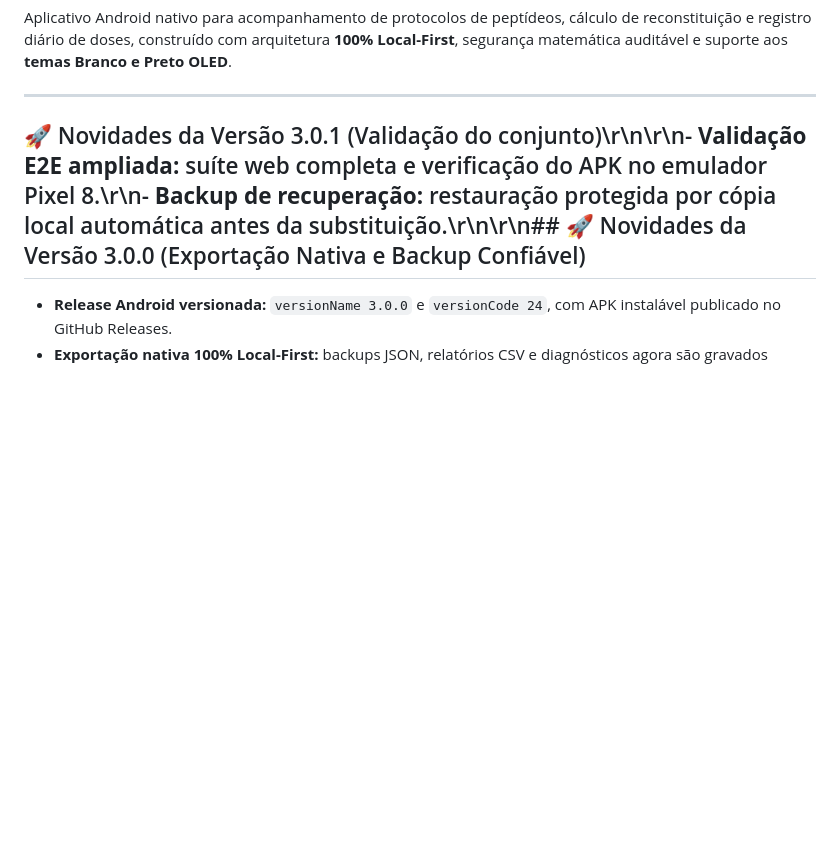
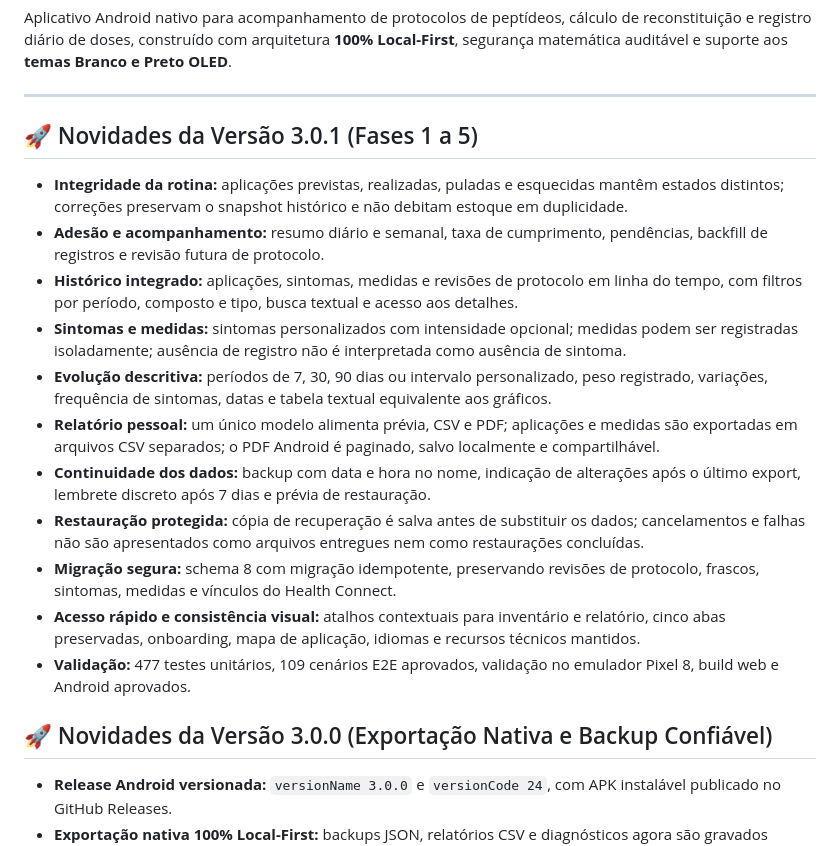
Before and after one commit to lguscouto/protocolopep.github.io, a Markdown page: README.md, the part around the change. GitHub-like rendering; blank space fills up the shorter version.

Commit message:
docs: detalhar implementacoes da versao 3.0.1

```diff
--- a/README.md
+++ b/README.md
@@ -9,7 +9,21 @@ Aplicativo Android nativo para acompanhamento de protocolos de peptídeos, cálc
 
 ---
 
-## 🚀 Novidades da Versão 3.0.1 (Validação do conjunto)\r\n\r\n- **Validação E2E ampliada:** suíte web completa e verificação do APK no emulador Pixel 8.\r\n- **Backup de recuperação:** restauração protegida por cópia local automática antes da substituição.\r\n\r\n## 🚀 Novidades da Versão 3.0.0 (Exportação Nativa e Backup Confiável)
+## 🚀 Novidades da Versão 3.0.1 (Fases 1 a 5)
+
+- **Integridade da rotina:** aplicações previstas, realizadas, puladas e esquecidas mantêm estados distintos; correções preservam o snapshot histórico e não debitam estoque em duplicidade.
+- **Adesão e acompanhamento:** resumo diário e semanal, taxa de cumprimento, pendências, backfill de registros e revisão futura de protocolo.
+- **Histórico integrado:** aplicações, sintomas, medidas e revisões de protocolo em linha do tempo, com filtros por período, composto e tipo, busca textual e acesso aos detalhes.
+- **Sintomas e medidas:** sintomas personalizados com intensidade opcional; medidas podem ser registradas isoladamente; ausência de registro não é interpretada como ausência de sintoma.
+- **Evolução descritiva:** períodos de 7, 30, 90 dias ou intervalo personalizado, peso registrado, variações, frequência de sintomas, datas e tabela textual equivalente aos gráficos.
+- **Relatório pessoal:** um único modelo alimenta prévia, CSV e PDF; aplicações e medidas são exportadas em arquivos CSV separados; o PDF Android é paginado, salvo localmente e compartilhável.
+- **Continuidade dos dados:** backup com data e hora no nome, indicação de alterações após o último export, lembrete discreto após 7 dias e prévia de restauração.
+- **Restauração protegida:** cópia de recuperação é salva antes de substituir os dados; cancelamentos e falhas não são apresentados como arquivos entregues nem como restaurações concluídas.
+- **Migração segura:** schema 8 com migração idempotente, preservando revisões de protocolo, frascos, sintomas, medidas e vínculos do Health Connect.
+- **Acesso rápido e consistência visual:** atalhos contextuais para inventário e relatório, cinco abas preservadas, onboarding, mapa de aplicação, idiomas e recursos técnicos mantidos.
+- **Validação:** 477 testes unitários, 109 cenários E2E aprovados, validação no emulador Pixel 8, build web e Android aprovados.
+
+## 🚀 Novidades da Versão 3.0.0 (Exportação Nativa e Backup Confiável)
 
 - **Release Android versionada:** `versionName 3.0.0` e `versionCode 24`, com APK instalável publicado no GitHub Releases.
 - **Exportação nativa 100% Local-First:** backups JSON, relatórios CSV e diagnósticos agora são gravados diretamente em `Downloads/ProtocoloPEP` no Android via MediaStore, sem dependência de rede; na Web, o app usa “Salvar como” quando disponível e mantém um fallback de download local.
```
